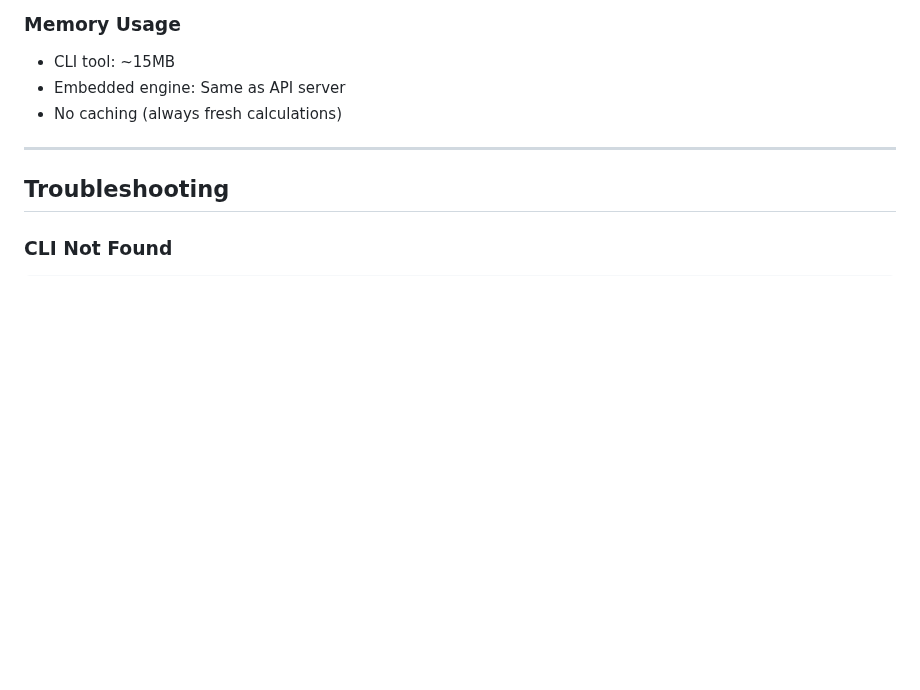
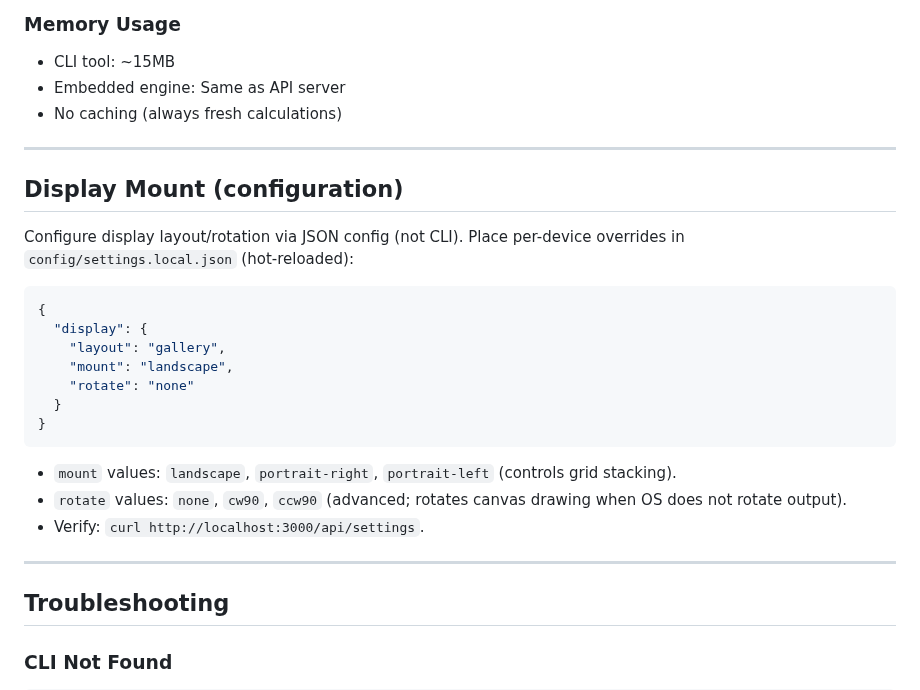
Before and after one commit to mojoatomic/antikythera-engine-2, a Markdown page: CLI.md, the part around the change. GitHub-like rendering; blank space fills up the shorter version.

````diff
--- a/CLI.md
+++ b/CLI.md
@@ -563,6 +563,26 @@ $ antikythera position mars --remote
 
 ---
 
+## Display Mount (configuration)
+
+Configure display layout/rotation via JSON config (not CLI). Place per-device overrides in `config/settings.local.json` (hot‑reloaded):
+
+```json
+{
+  "display": {
+    "layout": "gallery",
+    "mount": "landscape",
+    "rotate": "none"
+  }
+}
+```
+
+- `mount` values: `landscape`, `portrait-right`, `portrait-left` (controls grid stacking).
+- `rotate` values: `none`, `cw90`, `ccw90` (advanced; rotates canvas drawing when OS does not rotate output).
+- Verify: `curl http://localhost:3000/api/settings`.
+
+---
+
 ## Troubleshooting
 
 ### CLI Not Found
````
Also changed, not shown: CHEAT_SHEET.md (+33 -6 lines), README.md (+23 -14 lines).
